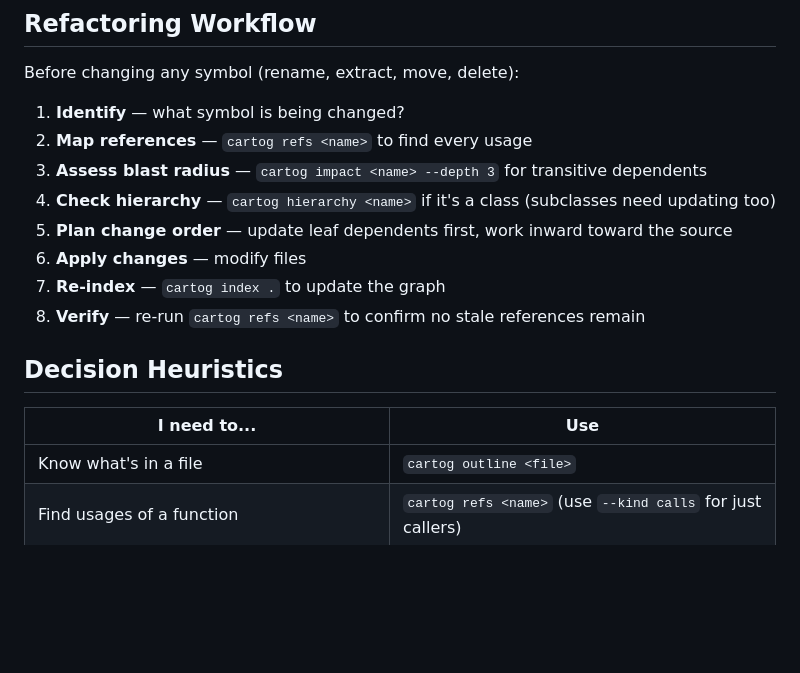
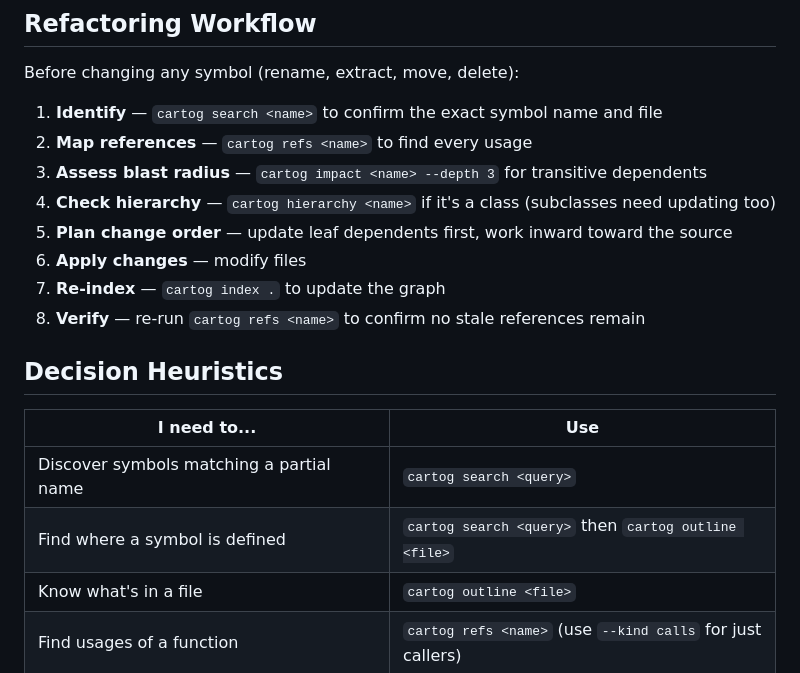
Before and after one commit to jrollin/cartog, a Markdown page: skills/cartog/SKILL.md, the part around one of its changes. GitHub-like rendering; blank space fills up the shorter version.

```diff
--- a/skills/cartog/SKILL.md
+++ b/skills/cartog/SKILL.md
@@ -113,7 +125,7 @@ cartog --json outline src/auth/tokens.py
 
 Before changing any symbol (rename, extract, move, delete):
 
-1. **Identify** — what symbol is being changed?
+1. **Identify** — `cartog search <name>` to confirm the exact symbol name and file
 2. **Map references** — `cartog refs <name>` to find every usage
 3. **Assess blast radius** — `cartog impact <name> --depth 3` for transitive dependents
 4. **Check hierarchy** — `cartog hierarchy <name>` if it's a class (subclasses need updating too)
@@ -126,6 +138,8 @@ Before changing any symbol (rename, extract, move, delete):
 
 | I need to... | Use |
 |-------------|-----|
+| Discover symbols matching a partial name | `cartog search <query>` |
+| Find where a symbol is defined | `cartog search <query>` then `cartog outline <file>` |
 | Know what's in a file | `cartog outline <file>` |
 | Find usages of a function | `cartog refs <name>` (use `--kind calls` for just callers) |
 | Understand what a function does at a high level | `cartog callees <name>` |
```
Also changed, not shown: other parts of skills/cartog/SKILL.md (+22 -10 lines), 1 other file.
